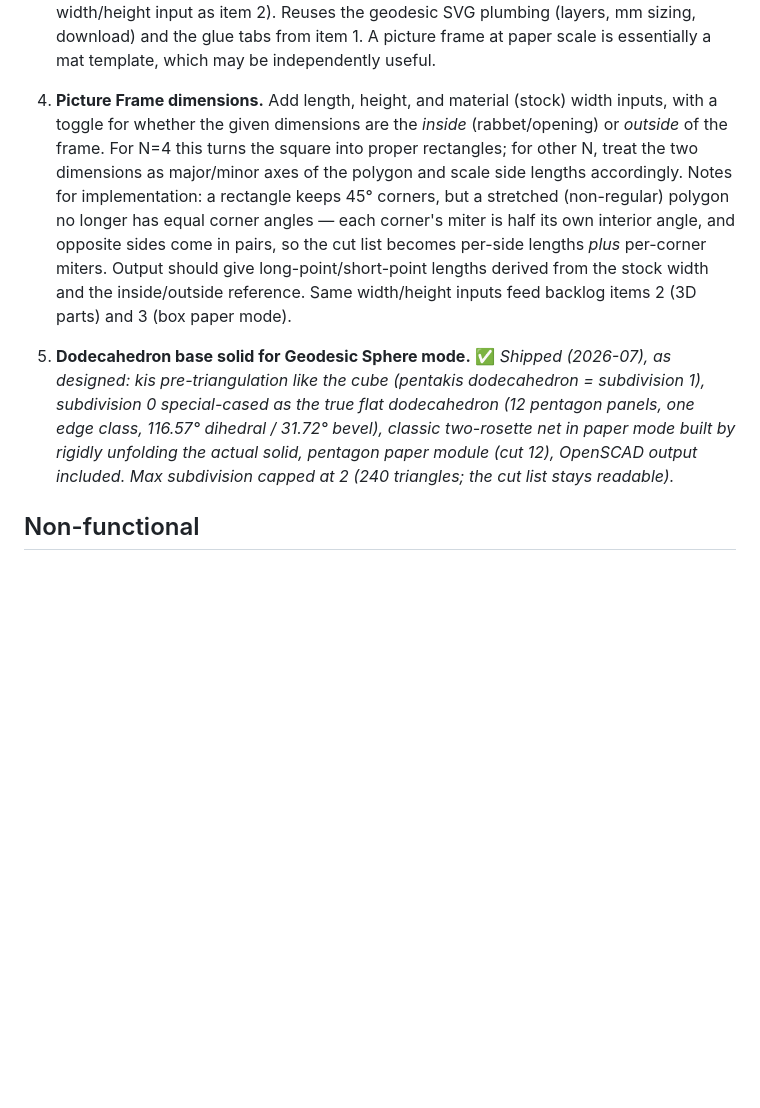
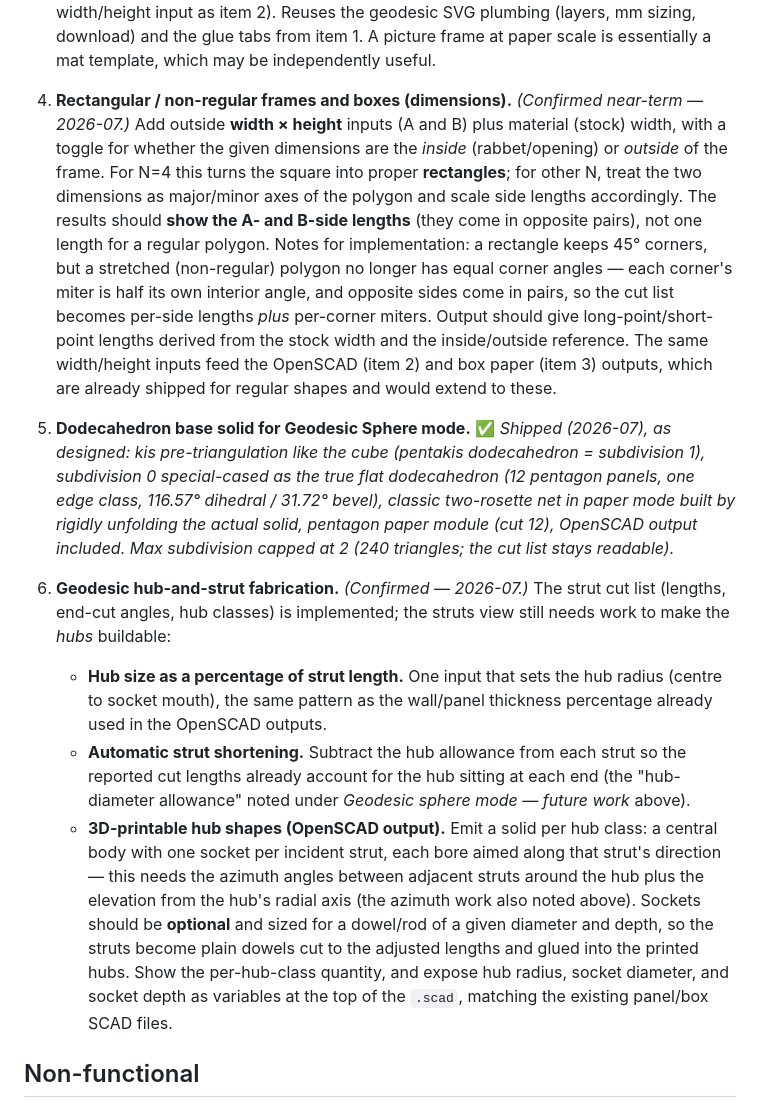
Before and after one commit to bobm123/MiterPal, a Markdown page: DESIGN-QUESTIONS.md, the part around the change. GitHub-like rendering; blank space fills up the shorter version.

Commit message:
Roadmap: rectangular/non-regular frames + geodesic hub fabrication
- Item 4 expanded to a confirmed near-term item: outside width x height
  (A x B) inputs, rectangles at N=4, non-regular polygons via major/minor
  axes, and showing the A- and B-side lengths (opposite pairs).
- New item 6: geodesic hub-and-strut fabrication - hub size as a percent
  of strut length, automatic strut shortening for the hub allowance, and
  3D-printable hub solids in OpenSCAD with optional dowel sockets aimed
  along each strut (azimuth + elevation), sized for a given rod diameter
  and depth.

Co-Authored-By: Claude Opus 4.8 <noreply@anthropic.com>
Claude-Session: https://claude.ai/code/session_017LH4X9qs11aRGQUtqeWCst

```diff
--- a/DESIGN-QUESTIONS.md
+++ b/DESIGN-QUESTIONS.md
@@ -72,18 +72,23 @@ we'll refine these live.
    paper scale is essentially a mat template, which may be independently
    useful.
 
-4. **Picture Frame dimensions.** Add length, height, and material (stock)
-   width inputs, with a toggle for whether the given dimensions are the
-   *inside* (rabbet/opening) or *outside* of the frame. For N=4 this turns
-   the square into proper rectangles; for other N, treat the two dimensions
-   as major/minor axes of the polygon and scale side lengths accordingly.
+4. **Rectangular / non-regular frames and boxes (dimensions).** *(Confirmed
+   near-term — 2026-07.)* Add outside **width × height** inputs (A and B)
+   plus material (stock) width, with a toggle for whether the given
+   dimensions are the *inside* (rabbet/opening) or *outside* of the frame.
+   For N=4 this turns the square into proper **rectangles**; for other N,
+   treat the two dimensions as major/minor axes of the polygon and scale
+   side lengths accordingly. The results should **show the A- and B-side
+   lengths** (they come in opposite pairs), not one length for a regular
+   polygon.
    Notes for implementation: a rectangle keeps 45° corners, but a stretched
    (non-regular) polygon no longer has equal corner angles — each corner's
    miter is half its own interior angle, and opposite sides come in pairs,
    so the cut list becomes per-side lengths *plus* per-corner miters.
    Output should give long-point/short-point lengths derived from the
-   stock width and the inside/outside reference. Same width/height inputs
-   feed backlog items 2 (3D parts) and 3 (box paper mode).
+   stock width and the inside/outside reference. The same width/height
+   inputs feed the OpenSCAD (item 2) and box paper (item 3) outputs, which
+   are already shipped for regular shapes and would extend to these.
 
 5. **Dodecahedron base solid for Geodesic Sphere mode.** ✅ *Shipped
    (2026-07), as designed: kis pre-triangulation like the cube (pentakis
@@ -94,6 +99,27 @@ we'll refine these live.
    output included. Max subdivision capped at 2 (240 triangles; the cut
    list stays readable).*
 
+6. **Geodesic hub-and-strut fabrication.** *(Confirmed — 2026-07.)* The
+   strut cut list (lengths, end-cut angles, hub classes) is implemented;
+   the struts view still needs work to make the *hubs* buildable:
+   - **Hub size as a percentage of strut length.** One input that sets the
+     hub radius (centre to socket mouth), the same pattern as the wall/panel
+     thickness percentage already used in the OpenSCAD outputs.
+   - **Automatic strut shortening.** Subtract the hub allowance from each
+     strut so the reported cut lengths already account for the hub sitting
+     at each end (the "hub-diameter allowance" noted under *Geodesic sphere
+     mode — future work* above).
+   - **3D-printable hub shapes (OpenSCAD output).** Emit a solid per hub
+     class: a central body with one socket per incident strut, each bore
+     aimed along that strut's direction — this needs the azimuth angles
+     between adjacent struts around the hub plus the elevation from the
+     hub's radial axis (the azimuth work also noted above). Sockets should
+     be **optional** and sized for a dowel/rod of a given diameter and
+     depth, so the struts become plain dowels cut to the adjusted lengths
+     and glued into the printed hubs. Show the per-hub-class quantity, and
+     expose hub radius, socket diameter, and socket depth as variables at
+     the top of the `.scad`, matching the existing panel/box SCAD files.
+
 ## Non-functional
 - App name/branding, icon, color scheme?
 - Accessibility (large type, VoiceOver)?
```
